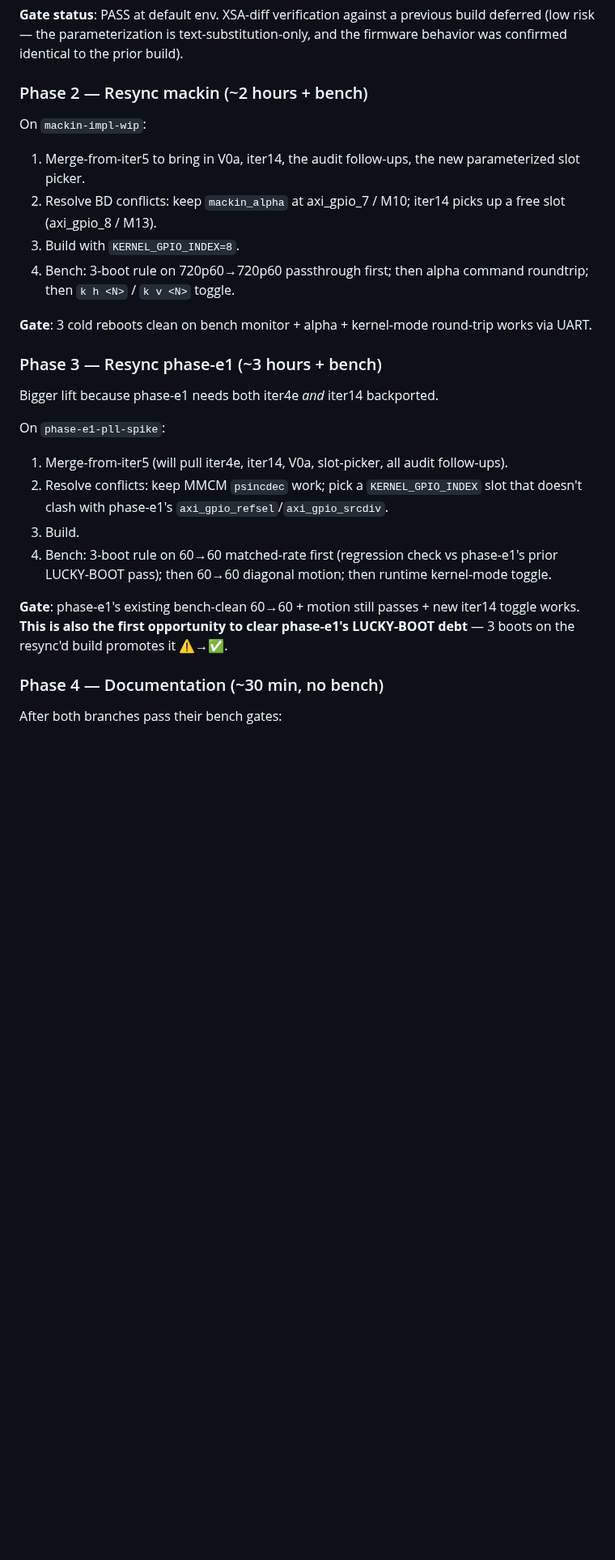
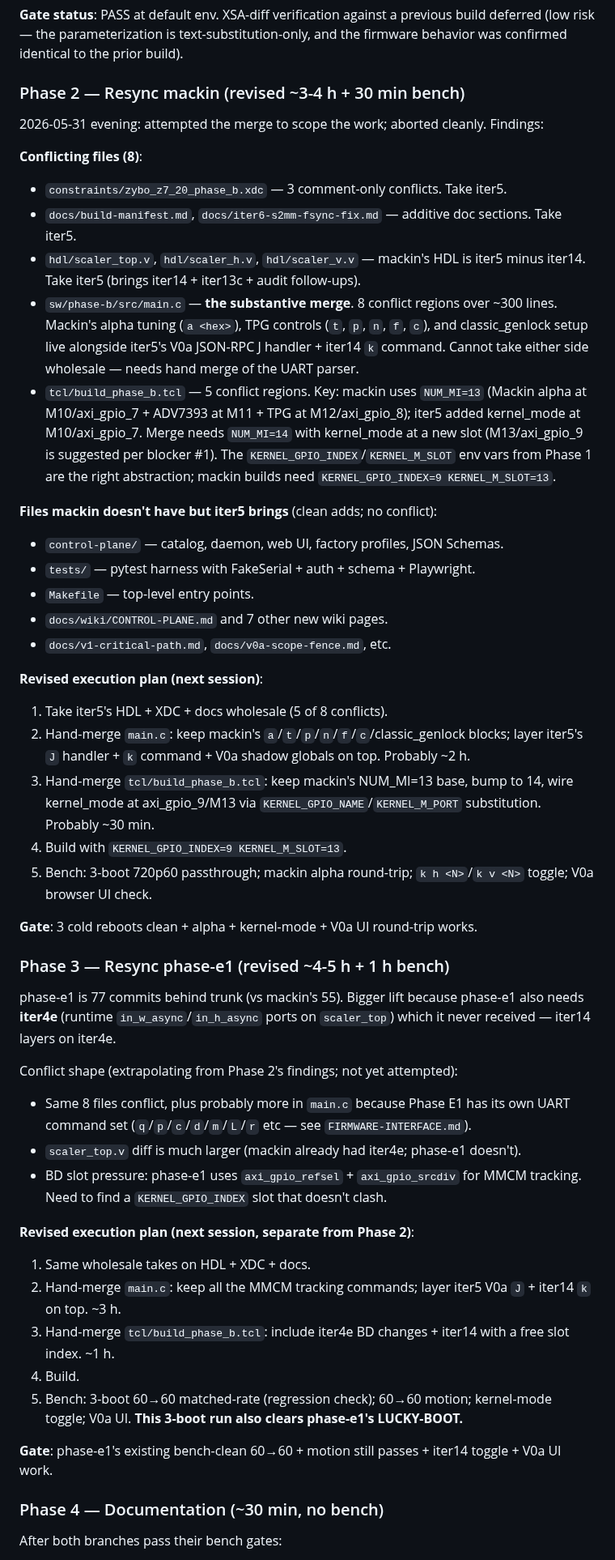
Before and after one commit to ibkickinit/schindler-clone, a Markdown page: docs/branch-resync-plan.md, the part around one of its changes. Shown at 81% size. Rendered like a GitHub page; blank space fills up the shorter version.

Commit message:
docs: revise resync plan with concrete findings from attempted merge
Tried `git merge iter5-1080p-clean` into mackin-impl-wip end of session
2026-05-31 to scope the work. Aborted cleanly — too much for an
unattended block, but harvested precise per-file findings:

Resolvable cleanly (take iter5 wholesale):
  - constraints/zybo_z7_20_phase_b.xdc — comment-only conflicts
  - docs/build-manifest.md, docs/iter6-s2mm-fsync-fix.md — additive
  - hdl/scaler_top.v, scaler_h.v, scaler_v.v — mackin's HDL is iter5
    minus iter14; iter5 brings the complete picture

Needs real hand merge:
  - sw/phase-b/src/main.c — 8 conflict regions across ~300 lines.
    Three distinct command-set authorships overlap in the UART
    parser: mackin's alpha/TPG/classic_genlock + iter5's V0a J
    handler + iter14 k command. Cannot take either side wholesale.
    Estimated ~2 hours of careful manual merge.
  - tcl/build_phase_b.tcl — 5 conflict regions. Mackin's NUM_MI=13
    base needs to become 14 to accommodate iter14 kernel_mode at
    a new slot. KERNEL_GPIO_INDEX=9 KERNEL_M_SLOT=13 are the right
    overrides via the Phase 1 abstraction.

Files that mackin doesn't have but iter5 brings as clean adds:
  - control-plane/ (catalog + daemon + web UI + factory profiles +
    JSON Schemas), tests/, Makefile, 7 new wiki pages, the v1
    critical-path + scope-fence docs.

Updated Phase 2 estimate from "~2 h + 30 min bench" to "~3-4 h +
30 min bench" — the main.c reality is bigger than the cherry-pick
attempts suggested. Phase 3 (phase-e1) bumped from "~3 h + 1 h" to
"~4-5 h + 1 h" because phase-e1 also needs iter4e substrate +
has its own Phase E1 UART command set on top.

Revised totals: ~7.5-9.5 h work + 1.5 h bench across Phases 2-4.

Both phases stay solo-doable for the code path; bench parts are
their existing gates (matching-rate passthrough, alpha for mackin,
60→60 motion + LUCKY-BOOT clearance for phase-e1).

Co-Authored-By: Claude Opus 4.7 (1M context) <noreply@anthropic.com>

```diff
--- a/docs/branch-resync-plan.md
+++ b/docs/branch-resync-plan.md
@@ -55,27 +55,50 @@ Landed on `iter5-1080p-clean`:
 
 **Gate status**: PASS at default env. XSA-diff verification against a previous build deferred (low risk — the parameterization is text-substitution-only, and the firmware behavior was confirmed identical to the prior build).
 
-### Phase 2 — Resync mackin (~2 hours + bench)
+### Phase 2 — Resync mackin (revised ~3-4 h + 30 min bench)
 
-On `mackin-impl-wip`:
-1. Merge-from-iter5 to bring in V0a, iter14, the audit follow-ups, the new parameterized slot picker.
-2. Resolve BD conflicts: keep `mackin_alpha` at axi_gpio_7 / M10; iter14 picks up a free slot (axi_gpio_8 / M13).
-3. Build with `KERNEL_GPIO_INDEX=8`.
-4. Bench: 3-boot rule on 720p60→720p60 passthrough first; then alpha command roundtrip; then `k h <N>` / `k v <N>` toggle.
+2026-05-31 evening: attempted the merge to scope the work; aborted cleanly. Findings:
 
-**Gate**: 3 cold reboots clean on bench monitor + alpha + kernel-mode round-trip works via UART.
+**Conflicting files (8)**:
+- `constraints/zybo_z7_20_phase_b.xdc` — 3 comment-only conflicts. Take iter5.
+- `docs/build-manifest.md`, `docs/iter6-s2mm-fsync-fix.md` — additive doc sections. Take iter5.
+- `hdl/scaler_top.v`, `hdl/scaler_h.v`, `hdl/scaler_v.v` — mackin's HDL is iter5 minus iter14. Take iter5 (brings iter14 + iter13c + audit follow-ups).
+- `sw/phase-b/src/main.c` — **the substantive merge**. 8 conflict regions over ~300 lines. Mackin's alpha tuning (`a <hex>`), TPG controls (`t`, `p`, `n`, `f`, `c`), and classic_genlock setup live alongside iter5's V0a JSON-RPC J handler + iter14 `k` command. Cannot take either side wholesale — needs hand merge of the UART parser.
+- `tcl/build_phase_b.tcl` — 5 conflict regions. Key: mackin uses `NUM_MI=13` (Mackin alpha at M10/axi_gpio_7 + ADV7393 at M11 + TPG at M12/axi_gpio_8); iter5 added kernel_mode at M10/axi_gpio_7. Merge needs `NUM_MI=14` with kernel_mode at a new slot (M13/axi_gpio_9 is suggested per blocker #1). The `KERNEL_GPIO_INDEX`/`KERNEL_M_SLOT` env vars from Phase 1 are the right abstraction; mackin builds need `KERNEL_GPIO_INDEX=9 KERNEL_M_SLOT=13`.
 
-### Phase 3 — Resync phase-e1 (~3 hours + bench)
+**Files mackin doesn't have but iter5 brings** (clean adds; no conflict):
+- `control-plane/` — catalog, daemon, web UI, factory profiles, JSON Schemas.
+- `tests/` — pytest harness with FakeSerial + auth + schema + Playwright.
+- `Makefile` — top-level entry points.
+- `docs/wiki/CONTROL-PLANE.md` and 7 other new wiki pages.
+- `docs/v1-critical-path.md`, `docs/v0a-scope-fence.md`, etc.
 
-Bigger lift because phase-e1 needs both iter4e *and* iter14 backported.
+**Revised execution plan (next session)**:
+1. Take iter5's HDL + XDC + docs wholesale (5 of 8 conflicts).
+2. Hand-merge `main.c`: keep mackin's `a`/`t`/`p`/`n`/`f`/`c`/classic_genlock blocks; layer iter5's `J` handler + `k` command + V0a shadow globals on top. Probably ~2 h.
+3. Hand-merge `tcl/build_phase_b.tcl`: keep mackin's NUM_MI=13 base, bump to 14, wire kernel_mode at axi_gpio_9/M13 via `KERNEL_GPIO_NAME`/`KERNEL_M_PORT` substitution. Probably ~30 min.
+4. Build with `KERNEL_GPIO_INDEX=9 KERNEL_M_SLOT=13`.
+5. Bench: 3-boot 720p60 passthrough; mackin alpha round-trip; `k h <N>`/`k v <N>` toggle; V0a browser UI check.
 
-On `phase-e1-pll-spike`:
-1. Merge-from-iter5 (will pull iter4e, iter14, V0a, slot-picker, all audit follow-ups).
-2. Resolve conflicts: keep MMCM `psincdec` work; pick a `KERNEL_GPIO_INDEX` slot that doesn't clash with phase-e1's `axi_gpio_refsel`/`axi_gpio_srcdiv`.
-3. Build.
-4. Bench: 3-boot rule on 60→60 matched-rate first (regression check vs phase-e1's prior LUCKY-BOOT pass); then 60→60 diagonal motion; then runtime kernel-mode toggle.
+**Gate**: 3 cold reboots clean + alpha + kernel-mode + V0a UI round-trip works.
 
-**Gate**: phase-e1's existing bench-clean 60→60 + motion still passes + new iter14 toggle works. **This is also the first opportunity to clear phase-e1's LUCKY-BOOT debt** — 3 boots on the resync'd build promotes it ⚠️→✅.
+### Phase 3 — Resync phase-e1 (revised ~4-5 h + 1 h bench)
+
+phase-e1 is 77 commits behind trunk (vs mackin's 55). Bigger lift because phase-e1 also needs **iter4e** (runtime `in_w_async`/`in_h_async` ports on `scaler_top`) which it never received — iter14 layers on iter4e.
+
+Conflict shape (extrapolating from Phase 2's findings; not yet attempted):
+- Same 8 files conflict, plus probably more in `main.c` because Phase E1 has its own UART command set (`q`/`p`/`c`/`d`/`m`/`L`/`r` etc — see `FIRMWARE-INTERFACE.md`).
+- `scaler_top.v` diff is much larger (mackin already had iter4e; phase-e1 doesn't).
+- BD slot pressure: phase-e1 uses `axi_gpio_refsel` + `axi_gpio_srcdiv` for MMCM tracking. Need to find a `KERNEL_GPIO_INDEX` slot that doesn't clash.
+
+**Revised execution plan (next session, separate from Phase 2)**:
+1. Same wholesale takes on HDL + XDC + docs.
+2. Hand-merge `main.c`: keep all the MMCM tracking commands; layer iter5 V0a `J` + iter14 `k` on top. ~3 h.
+3. Hand-merge `tcl/build_phase_b.tcl`: include iter4e BD changes + iter14 with a free slot index. ~1 h.
+4. Build.
+5. Bench: 3-boot 60→60 matched-rate (regression check); 60→60 motion; kernel-mode toggle; V0a UI. **This 3-boot run also clears phase-e1's LUCKY-BOOT.**
+
+**Gate**: phase-e1's existing bench-clean 60→60 + motion still passes + iter14 toggle + V0a UI work.
 
 ### Phase 4 — Documentation (~30 min, no bench)
 
```
Also changed, not shown: other parts of docs/branch-resync-plan.md (+6 -6 lines).
